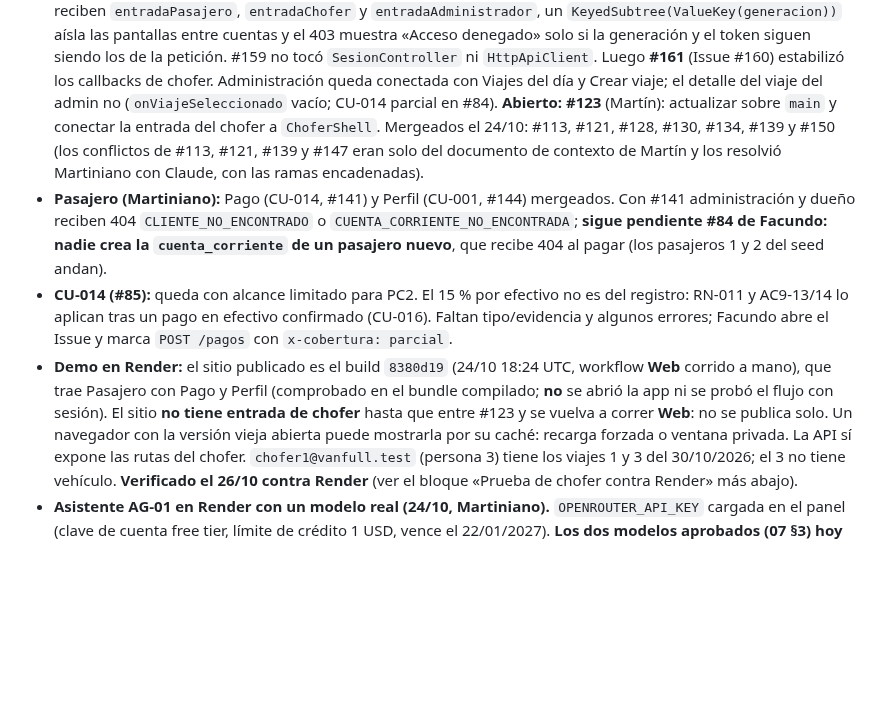
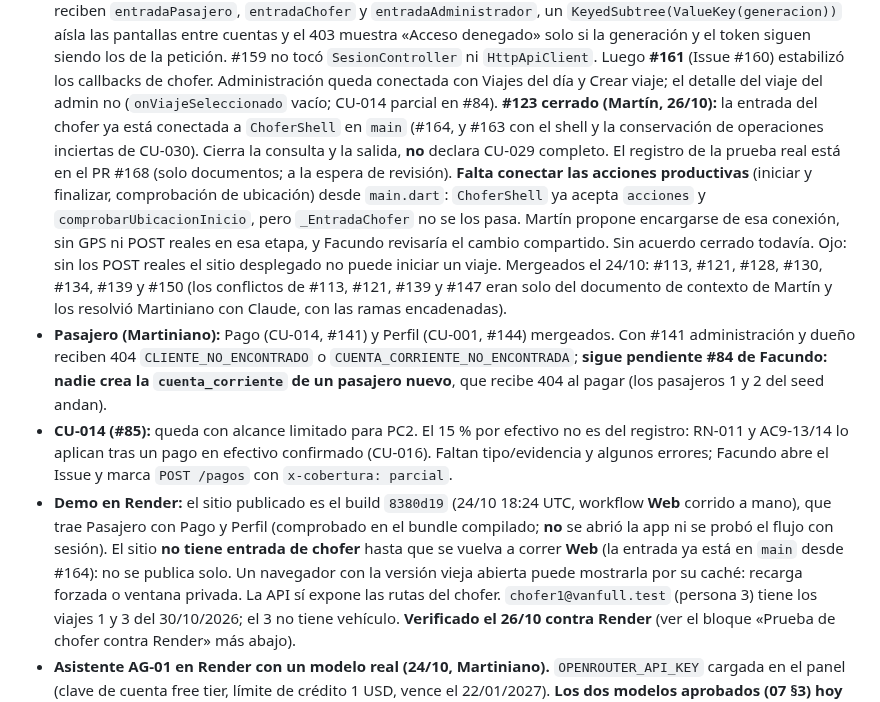
Before and after one commit to Martiherenu1/ProyectoVanFull, a Markdown page: Documentos/Sesiones/CONTEXTO.md, the part around the change. Drawn GitHub-style; blank space fills up the shorter version.

Commit message:
docs: CONTEXTO marca #123 cerrado y anota la conexión pendiente de acciones del chofer
Refs #123

Co-Authored-By: Claude Sonnet 5.5 <noreply@anthropic.com>

```diff
--- a/Documentos/Sesiones/CONTEXTO.md
+++ b/Documentos/Sesiones/CONTEXTO.md
@@ -281,7 +281,13 @@ el 25/10, salvo acuerdo» de REPARTO-PC2 no rige, por decisión de Martiniano):
   la generación y el token siguen siendo los de la petición. #159 no tocó `SesionController` ni `HttpApiClient`.
   Luego **#161** (Issue #160) estabilizó los callbacks de chofer. Administración queda conectada con Viajes del día
   y Crear viaje; el detalle del viaje del admin no (`onViajeSeleccionado` vacío; CU-014 parcial en #84).
-  **Abierto: #123** (Martín): actualizar sobre `main` y conectar la entrada del chofer a `ChoferShell`.
+  **#123 cerrado (Martín, 26/10):** la entrada del chofer ya está conectada a `ChoferShell` en `main` (#164, y #163
+  con el shell y la conservación de operaciones inciertas de CU-030). Cierra la consulta y la salida, **no** declara
+  CU-029 completo. El registro de la prueba real está en el PR #168 (solo documentos; a la espera de revisión).
+  **Falta conectar las acciones productivas** (iniciar y finalizar, comprobación de ubicación) desde `main.dart`:
+  `ChoferShell` ya acepta `acciones` y `comprobarUbicacionInicio`, pero `_EntradaChofer` no se los pasa. Martín
+  propone encargarse de esa conexión, sin GPS ni POST reales en esa etapa, y Facundo revisaría el cambio compartido.
+  Sin acuerdo cerrado todavía. Ojo: sin los POST reales el sitio desplegado no puede iniciar un viaje.
   Mergeados el 24/10: #113, #121, #128, #130, #134, #139 y #150 (los conflictos de #113, #121, #139 y #147
   eran solo del documento de contexto de Martín y los resolvió Martiniano con Claude, con las ramas encadenadas).
 - **Pasajero (Martiniano):** Pago (CU-014, #141) y Perfil (CU-001, #144) mergeados. Con #141 administración y dueño
@@ -292,8 +298,8 @@ el 25/10, salvo acuerdo» de REPARTO-PC2 no rige, por decisión de Martiniano):
   Issue y marca `POST /pagos` con `x-cobertura: parcial`.
 - **Demo en Render:** el sitio publicado es el build `8380d19` (24/10 18:24 UTC, workflow **Web** corrido a mano), que
   trae Pasajero con Pago y Perfil (comprobado en el bundle compilado; **no** se abrió la app ni se probó el flujo
-  con sesión). El sitio **no tiene entrada de chofer** hasta que entre #123 y se vuelva a correr **Web**: no se
-  publica solo. Un navegador con la versión vieja abierta puede mostrarla por su caché: recarga forzada o ventana
+  con sesión). El sitio **no tiene entrada de chofer** hasta que se vuelva a correr **Web** (la entrada ya está en
+  `main` desde #164): no se publica solo. Un navegador con la versión vieja abierta puede mostrarla por su caché: recarga forzada o ventana
   privada. La API sí expone las rutas del chofer. `chofer1@vanfull.test` (persona 3) tiene los
   viajes 1 y 3 del 30/10/2026; el 3 no tiene vehículo. **Verificado el 26/10 contra Render** (ver el bloque
   «Prueba de chofer contra Render» más abajo).
```
